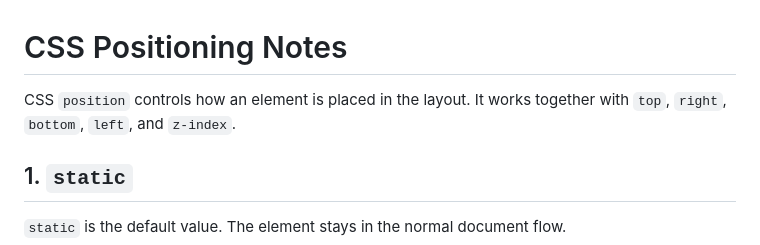
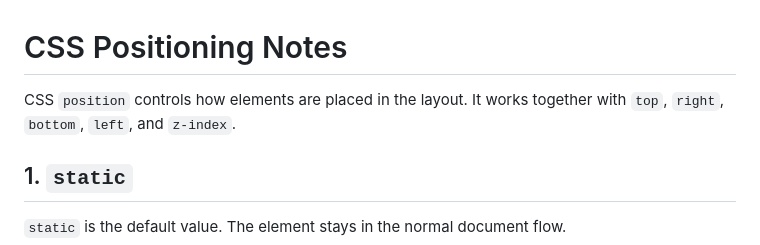
Before and after one commit to Prafulkarn/CSS-Positioning, a Markdown page: README.md, the part around the change. GitHub-like rendering.

Commit message:
Fix grammar in CSS positioning notes

```diff
--- a/README.md
+++ b/README.md
@@ -1,6 +1,6 @@
 # CSS Positioning Notes
 
-CSS `position` controls how an element is placed in the layout. It works together with `top`, `right`, `bottom`, `left`, and `z-index`.
+CSS `position` controls how elements are placed in the layout. It works together with `top`, `right`, `bottom`, `left`, and `z-index`.
 
 ## 1. `static`
 
```
